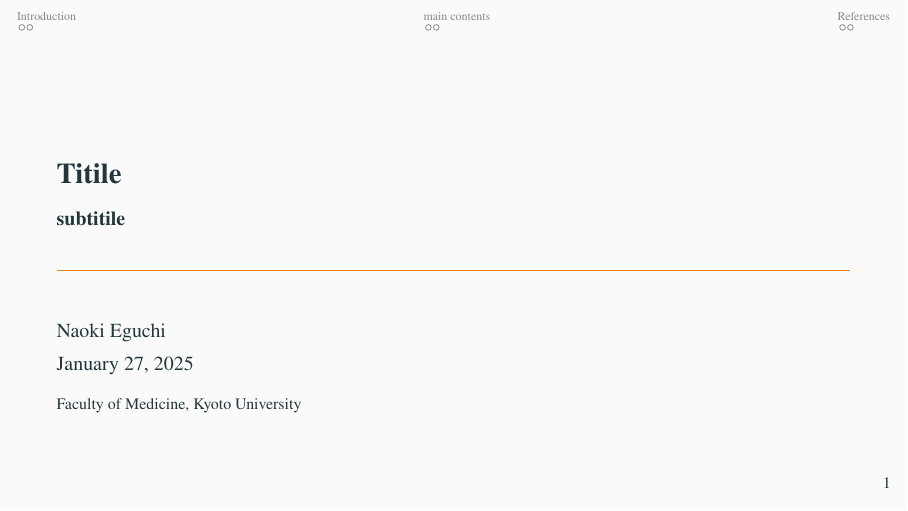
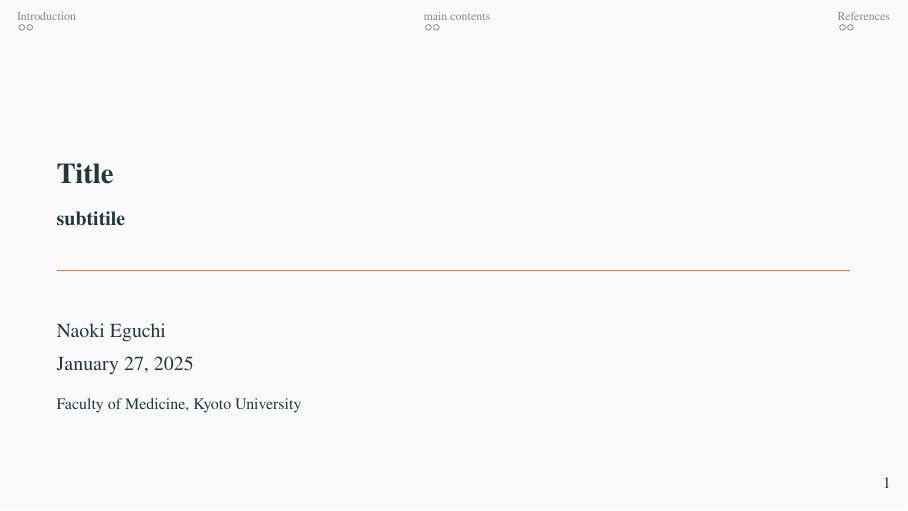
Before and after one commit to yhyumiles/Beamer_template, LaTeX slides (beamer_English_template.tex): page 1 of 8. Compiled offline with pdfLaTeX.

Commit message:
Update beamer_English_template.tex

```diff
--- a/beamer_English_template.tex
+++ b/beamer_English_template.tex
@@ -25,7 +25,7 @@
 
 \begin{document}
 
-\title{Titile\\ \small{subtitile}}
+\title{Title\\ \small{subtitile}}
 \author{Naoki Eguchi}
 \institute{Faculty of Medicine, Kyoto University}
 \date{\today}
```
